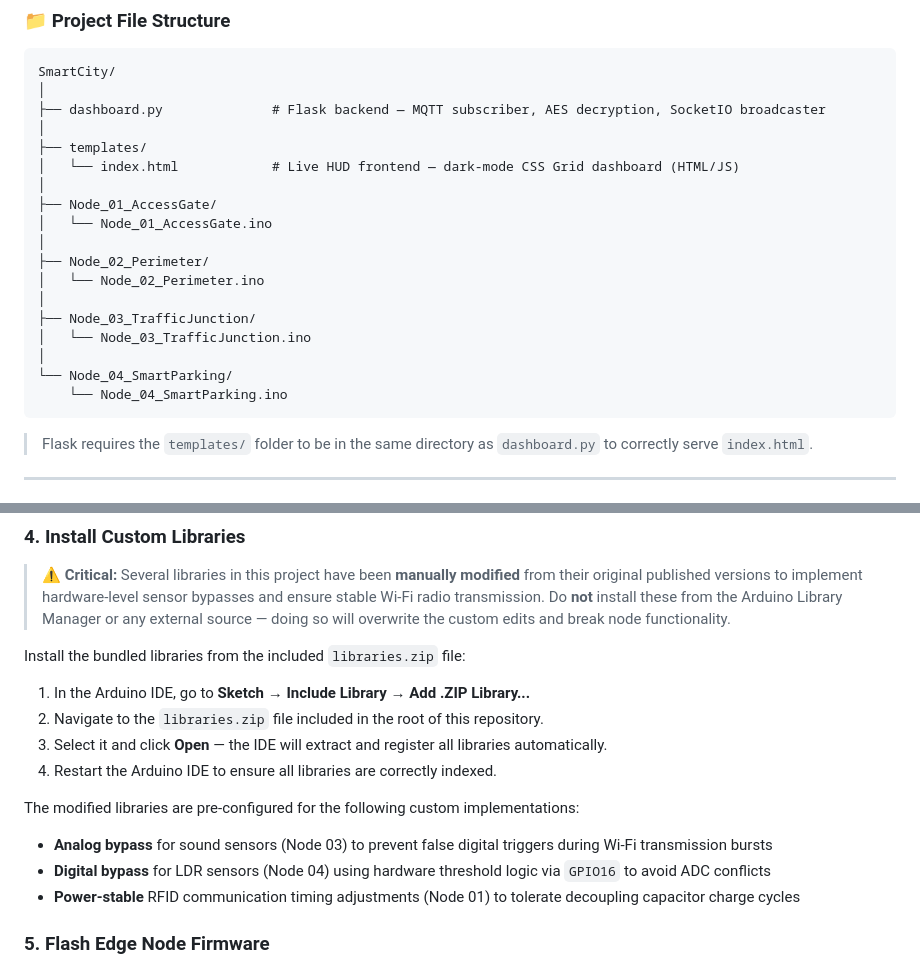
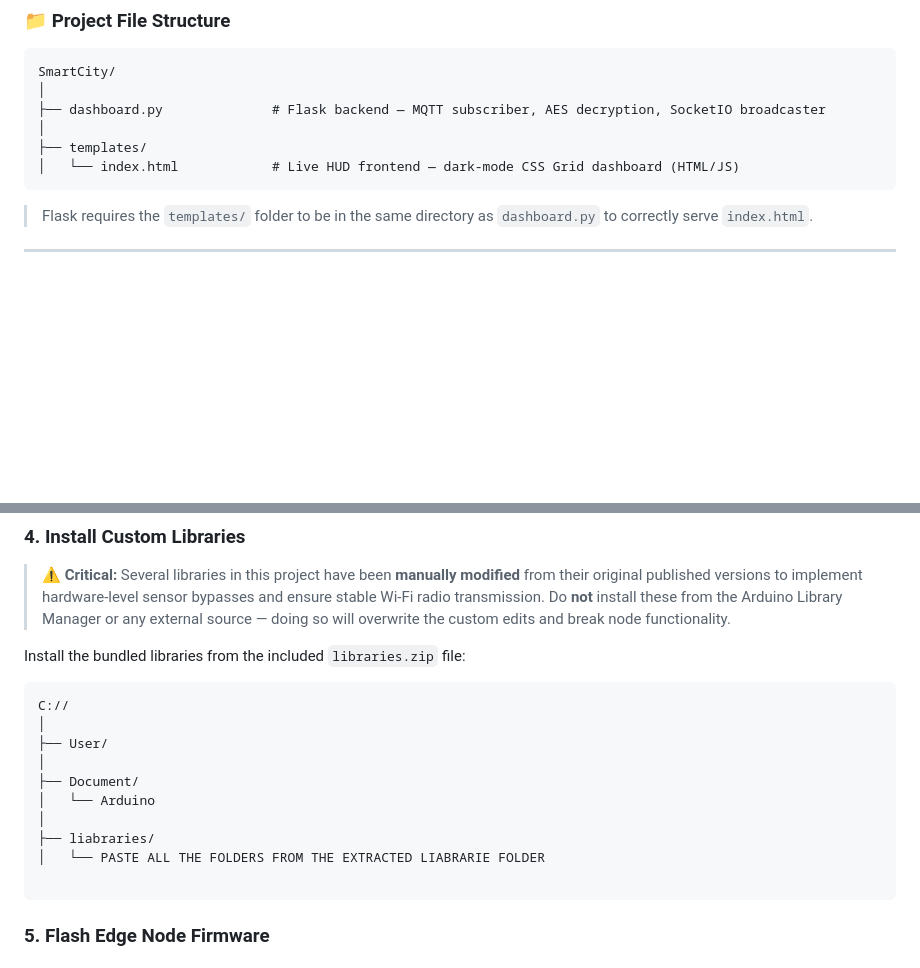
Before and after one commit to MokshSharma2006/Smart-City-Simulation, a Markdown page: README.md, 2 parts joined by grey strips. Rendered like a GitHub page; blank space fills up the shorter version.

````diff
--- a/README.md
+++ b/README.md
@@ -62,18 +62,6 @@ SmartCity/
 │
 ├── templates/
 │   └── index.html            # Live HUD frontend — dark-mode CSS Grid dashboard (HTML/JS)
-│
-├── Node_01_AccessGate/
-│   └── Node_01_AccessGate.ino
-│
-├── Node_02_Perimeter/
-│   └── Node_02_Perimeter.ino
-│
-├── Node_03_TrafficJunction/
-│   └── Node_03_TrafficJunction.ino
-│
-└── Node_04_SmartParking/
-    └── Node_04_SmartParking.ino
 ```
 
 > Flask requires the `templates/` folder to be in the same directory as `dashboard.py` to correctly serve `index.html`.
@@ -272,16 +260,18 @@ pip install paho-mqtt pycryptodome flask flask-socketio
 
 Install the bundled libraries from the included `libraries.zip` file:
 
-1. In the Arduino IDE, go to **Sketch → Include Library → Add .ZIP Library...**
-2. Navigate to the `libraries.zip` file included in the root of this repository.
-3. Select it and click **Open** — the IDE will extract and register all libraries automatically.
-4. Restart the Arduino IDE to ensure all libraries are correctly indexed.
+```
+C://
+│
+├── User/
+│
+├── Document/
+│   └── Arduino
+│
+├── liabraries/
+│   └── PASTE ALL THE FOLDERS FROM THE EXTRACTED LIABRARIE FOLDER
 
-The modified libraries are pre-configured for the following custom implementations:
-
-- **Analog bypass** for sound sensors (Node 03) to prevent false digital triggers during Wi-Fi transmission bursts
-- **Digital bypass** for LDR sensors (Node 04) using hardware threshold logic via `GPIO16` to avoid ADC conflicts
-- **Power-stable** RFID communication timing adjustments (Node 01) to tolerate decoupling capacitor charge cycles
+```
 
 ### 5. Flash Edge Node Firmware
 
````
